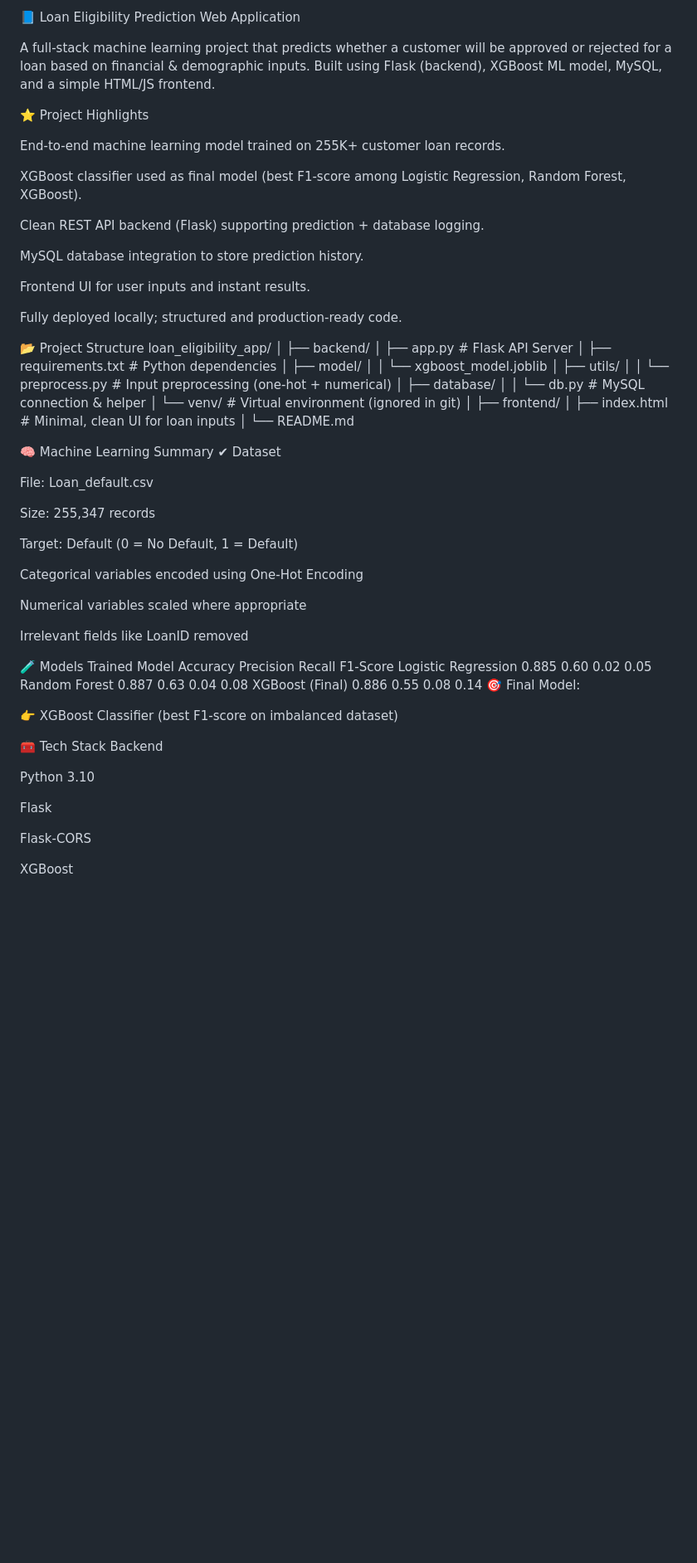
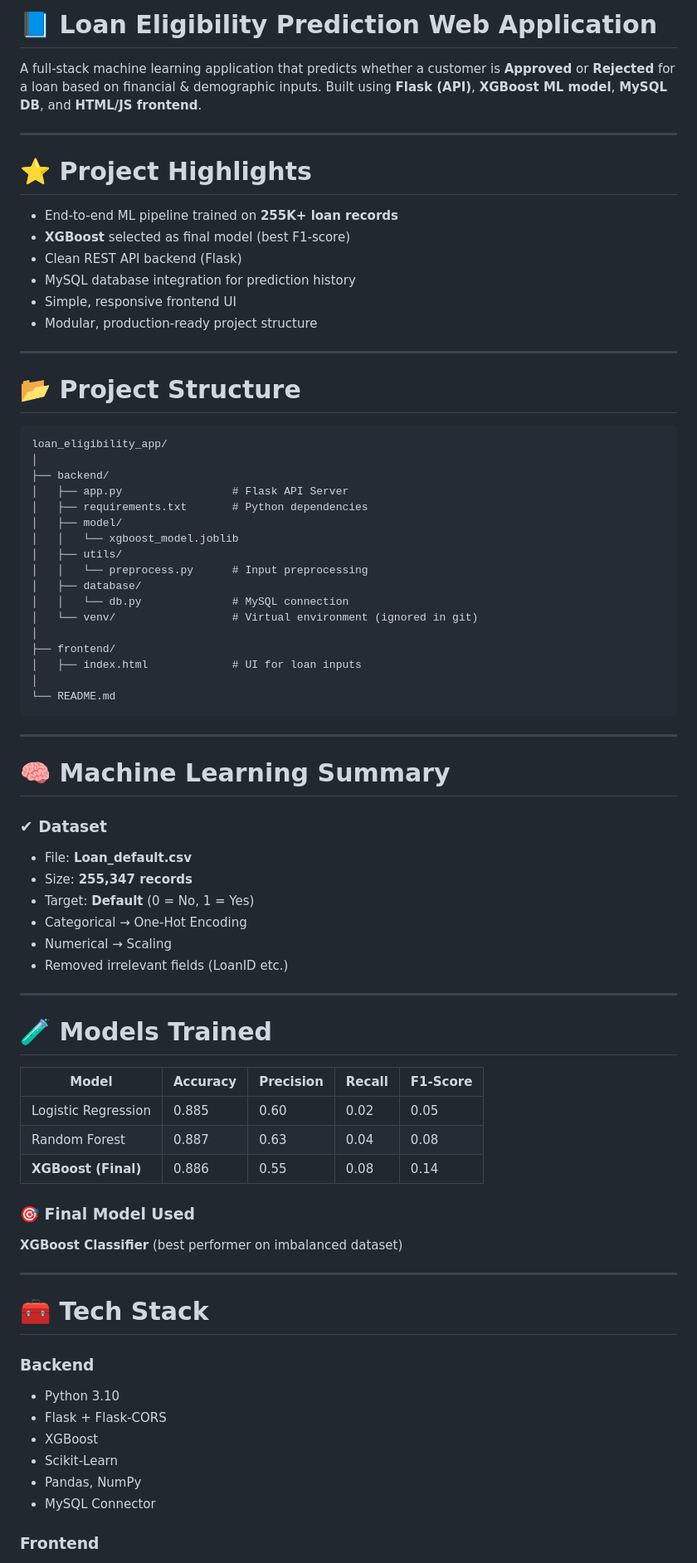
Before and after one commit to harinathmakka/loan_eligibility_app, a Markdown page: README.md, the part around one of its changes. Shown at 83% size. GitHub-like rendering; blank space fills up the shorter version.

Commit message:
Enhance README for project clarity and structure
Updated README.md for clarity and formatting improvements.

````diff
--- a/README.md
+++ b/README.md
@@ -1,23 +1,24 @@
-📘 Loan Eligibility Prediction Web Application
+# 📘 Loan Eligibility Prediction Web Application
 
-A full-stack machine learning project that predicts whether a customer will be approved or rejected for a loan based on financial & demographic inputs.
-Built using Flask (backend), XGBoost ML model, MySQL, and a simple HTML/JS frontend.
+A full-stack machine learning application that predicts whether a customer is **Approved** or **Rejected** for a loan based on financial & demographic inputs.
+Built using **Flask (API)**, **XGBoost ML model**, **MySQL DB**, and **HTML/JS frontend**.
 
-⭐ Project Highlights
+---
 
-End-to-end machine learning model trained on 255K+ customer loan records.
+# ⭐ Project Highlights
 
-XGBoost classifier used as final model (best F1-score among Logistic Regression, Random Forest, XGBoost).
+* End-to-end ML pipeline trained on **255K+ loan records**
+* **XGBoost** selected as final model (best F1-score)
+* Clean REST API backend (Flask)
+* MySQL database integration for prediction history
+* Simple, responsive frontend UI
+* Modular, production-ready project structure
 
-Clean REST API backend (Flask) supporting prediction + database logging.
+---
 
-MySQL database integration to store prediction history.
+# 📂 Project Structure
 
-Frontend UI for user inputs and instant results.
-
-Fully deployed locally; structured and production-ready code.
-
-📂 Project Structure
+```
 loan_eligibility_app/
 │
 ├── backend/
@@ -26,48 +27,56 @@ loan_eligibility_app/
 │   ├── model/
 │   │   └── xgboost_model.joblib
 │   ├── utils/
-│   │   └── preprocess.py      # Input preprocessing (one-hot + numerical)
+│   │   └── preprocess.py      # Input preprocessing
 │   ├── database/
-│   │   └── db.py              # MySQL connection & helper
+│   │   └── db.py              # MySQL connection
 │   └── venv/                  # Virtual environment (ignored in git)
 │
 ├── frontend/
-│   ├── index.html             # Minimal, clean UI for loan inputs
+│   ├── index.html             # UI for loan inputs
 │
 └── README.md
+```
 
-🧠 Machine Learning Summary
-✔ Dataset
+---
 
-File: Loan_default.csv
+# 🧠 Machine Learning Summary
 
-Size: 255,347 records
+### ✔ Dataset
 
-Target: Default (0 = No Default, 1 = Default)
+* File: **Loan_default.csv**
+* Size: **255,347 records**
+* Target: **Default** (0 = No, 1 = Yes)
+* Categorical → One-Hot Encoding
+* Numerical → Scaling
+* Removed irrelevant fields (LoanID etc.)
 
-Categorical variables encoded using One-Hot Encoding
+---
 
-Numerical variables scaled where appropriate
+# 🧪 Models Trained
 
-Irrelevant fields like LoanID removed
+| Model               | Accuracy | Precision | Recall | F1-Score |
+| ------------------- | -------- | --------- | ------ | -------- |
+| Logistic Regression | 0.885    | 0.60      | 0.02   | 0.05     |
+| Random Forest       | 0.887    | 0.63      | 0.04   | 0.08     |
+| **XGBoost (Final)** | 0.886    | 0.55      | 0.08   | 0.14     |
 
-🧪 Models Trained
-Model	Accuracy	Precision	Recall	F1-Score
-Logistic Regression	0.885	0.60	0.02	0.05
-Random Forest	0.887	0.63	0.04	0.08
-XGBoost (Final)	0.886	0.55	0.08	0.14
-🎯 Final Model:
+### 🎯 Final Model Used
 
-👉 XGBoost Classifier (best F1-score on imbalanced dataset)
+**XGBoost Classifier** (best performer on imbalanced dataset)
 
-🧰 Tech Stack
-Backend
+---
 
-Python 3.10
+# 🧰 Tech Stack
 
-Flask
+### Backend
 
-Flask-CORS
+* Python 3.10
+* Flask + Flask-CORS
+* XGBoost
+* Scikit-Learn
+* Pandas, NumPy
+* MySQL Connector
 
-XGBoost
+### Frontend
 
````
Also changed, not shown: other parts of README.md (+92 -121 lines).
